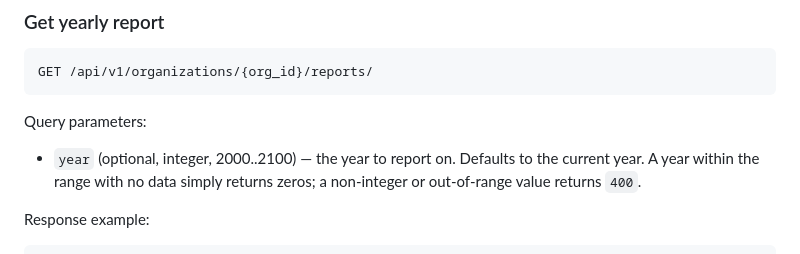
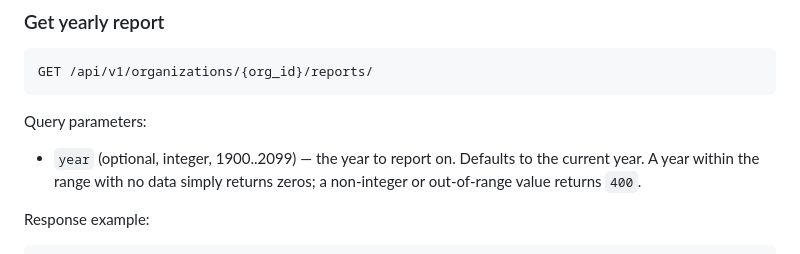
Before and after one commit to tim-daria/poolaki, a Markdown page: docs/backend/reports.md, the part around the change. Drawn GitHub-style.

Commit message:
fix: update year range like in a serializer

```diff
--- a/docs/backend/reports.md
+++ b/docs/backend/reports.md
@@ -16,7 +16,7 @@ GET /api/v1/organizations/{org_id}/reports/
 
 Query parameters:
 
-- `year` (optional, integer, 2000..2100) — the year to report on. Defaults
+- `year` (optional, integer, 1900..2099) — the year to report on. Defaults
   to the current year. A year within the range with no data simply returns
   zeros; a non-integer or out-of-range value returns `400`.
 
```
